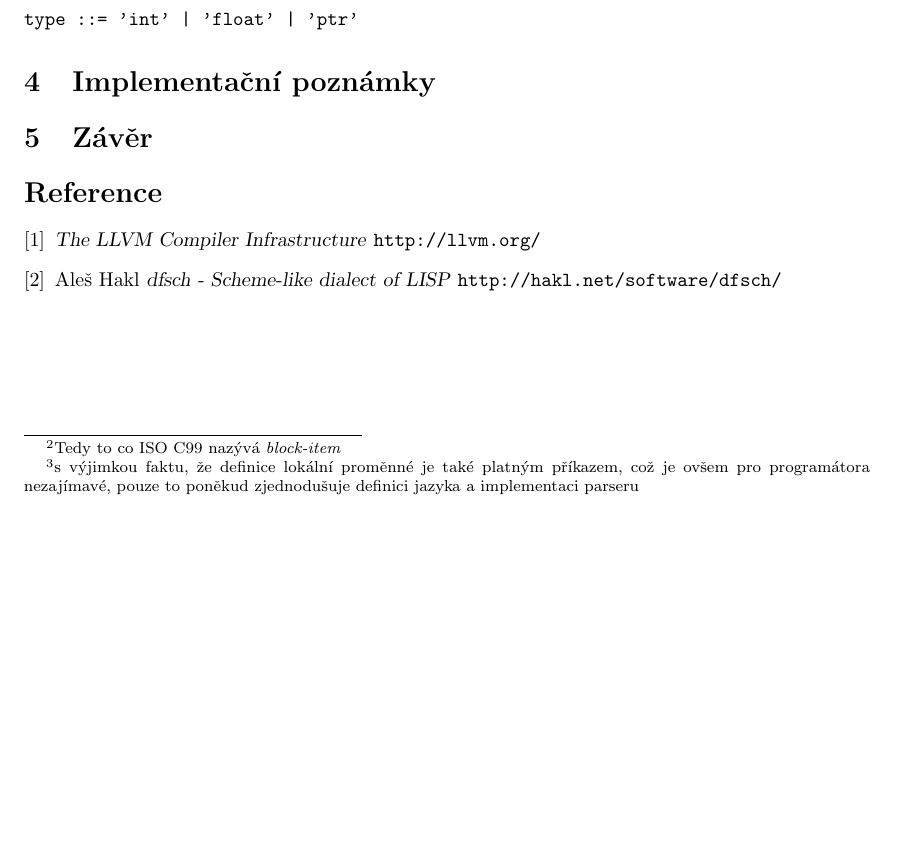
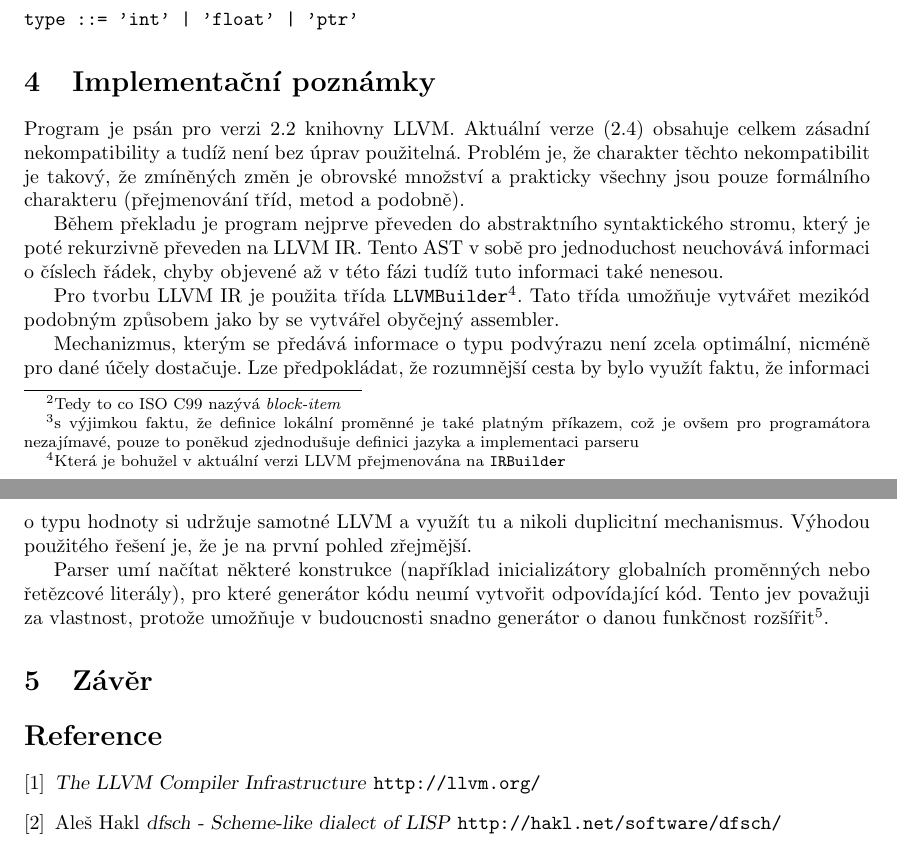
Before and after one commit to adh/ncc, a LaTeX document (doc/report.tex): part of page 2 of 2 before the commit and two parts of pages 2 and 3 of 3 after it, the two joined at a grey line, cut so that both start at the same text, the shorter picture padded with empty space. Compiled offline with pdfLaTeX; the source files are stored in an older character set and shown here as Unicode.

Commit message:
some implementation notes

```diff
--- a/doc/report.tex
+++ b/doc/report.tex
@@ -116,14 +116,46 @@
 \end{verbatim}
 
 \section{Implementační poznámky}
+Program je psán pro verzi 2.2 knihovny LLVM. Aktuální verze (2.4)
+obsahuje celkem zásadní nekompatibility a tudíž není bez úprav
+použitelná. Problém je, že charakter těchto nekompatibilit je takový,
+že zmíněných změn je obrovské množství a prakticky všechny jsou pouze formálního
+charakteru (přejmenování tříd, metod a podobně).
+
+Během překladu je program nejprve převeden do abstraktního
+syntaktického stromu, který je poté rekurzivně převeden na LLVM
+IR. Tento AST v sobě pro jednoduchost neuchovává informaci o číslech
+řádek, chyby objevené až v této fázi tudíž tuto informaci také
+nenesou.
+
+Pro tvorbu LLVM IR je použita třída
+\texttt{LLVMBuilder}\footnote{Která je bohužel v aktuální verzi LLVM
+  přejmenována na \texttt{IRBuilder}}. Tato třída umožňuje vytvářet
+mezikód podobným způsobem jako by se vytvářel obyčejný assembler.
+
+Mechanizmus, kterým se předává informace o typu podvýrazu není zcela
+optimální, nicméně pro dané účely dostačuje. Lze předpokládat, že
+rozumnější cesta by bylo využít faktu, že informaci o typu hodnoty si
+udržuje samotné LLVM a využít tu a nikoli duplicitní
+mechanismus. Výhodou použitého řešení je, že je na první pohled
+zřejmější.
+
+Parser umí načítat některé konstrukce (například inicializátory
+globalních proměnných nebo řetězcové literály), pro které generátor
+kódu neumí vytvořit odpovídající kód. Tento jev považuji za vlastnost,
+protože umožňuje v budoucnosti snadno generátor o danou funkčnost
+rozšířit\footnote{Pravděpodobně při přechodu na novější verzi LLVM}.
 
 \section{Závěr}
+
+
 
 \begin{thebibliography}{9}
   \bibitem{llvm} \textsl{The LLVM Compiler Infrastructure}
     \url{http://llvm.org/}
   \bibitem{dfsch} Aleš Hakl \textsl{dfsch - Scheme-like dialect of
     LISP} \url{http://hakl.net/software/dfsch/}
+  \bibitem{isoc} \textsl{ISO/IEC 9899:TC2 Programming languages - C}
 \end{thebibliography}
 
 \end{document}
```
Also changed, not shown: doc/report.tex (2 more changed lines).
